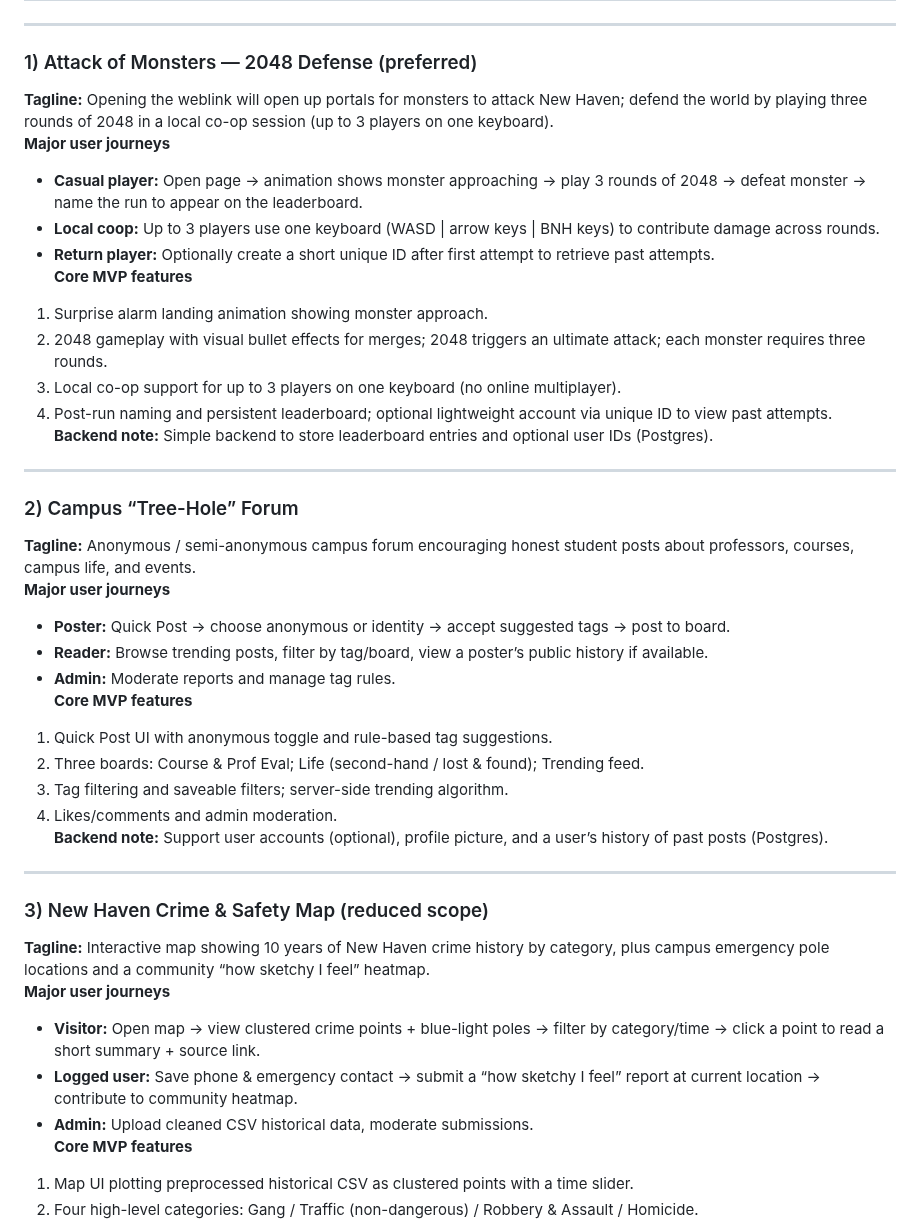
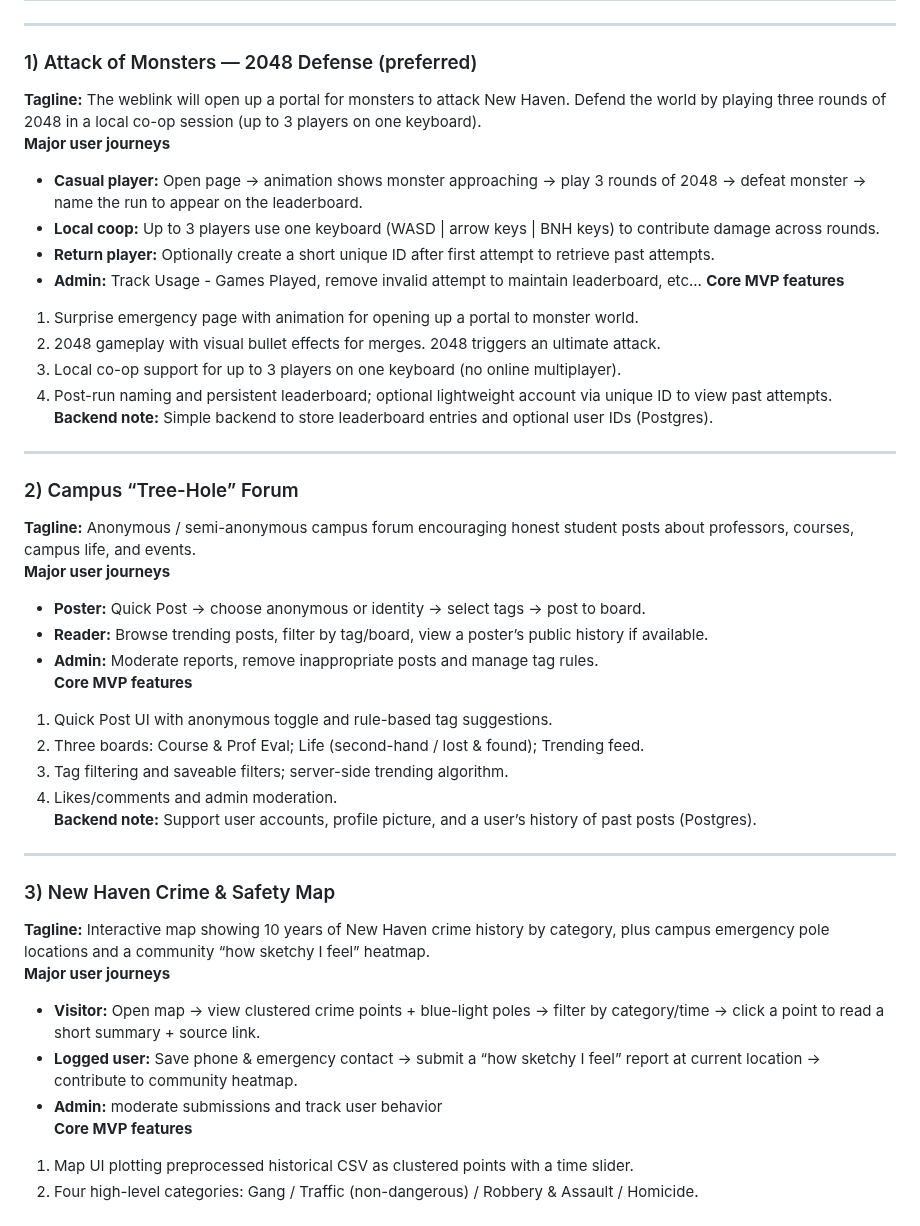
Before and after one commit to maxli001X/Mgmt-of-Software---Glyz-Team, a Markdown page: 3 Projects Proposal.md, the part around the change. Rendered like a GitHub page.

Commit message:
Revise project proposals for clarity and consistency
Updated taglines, user journeys, and core MVP features for the three project proposals. Enhanced clarity and consistency in language throughout the document.

```diff
--- a/3 Projects Proposal.md
+++ b/3 Projects Proposal.md
@@ -8,14 +8,15 @@
 ---
 
 ### 1) Attack of Monsters — 2048 Defense (preferred)
-**Tagline:** Opening the weblink will open up portals for monsters to attack New Haven; defend the world by playing three rounds of 2048 in a local co-op session (up to 3 players on one keyboard).
+**Tagline:** The weblink will open up a portal for monsters to attack New Haven. Defend the world by playing three rounds of 2048 in a local co-op session (up to 3 players on one keyboard).
 **Major user journeys**
 - **Casual player:** Open page → animation shows monster approaching → play 3 rounds of 2048 → defeat monster → name the run to appear on the leaderboard.
 - **Local coop:** Up to 3 players use one keyboard (WASD | arrow keys | BNH keys) to contribute damage across rounds.
 - **Return player:** Optionally create a short unique ID after first attempt to retrieve past attempts.
+- **Admin:** Track Usage - Games Played, remove invalid attempt to maintain leaderboard, etc...
 **Core MVP features**
-1. Surprise alarm landing animation showing monster approach.
-2. 2048 gameplay with visual bullet effects for merges; 2048 triggers an ultimate attack; each monster requires three rounds.
+1. Surprise emergency page with animation for opening up a portal to monster world.
+2. 2048 gameplay with visual bullet effects for merges. 2048 triggers an ultimate attack.
 3. Local co-op support for up to 3 players on one keyboard (no online multiplayer).
 4. Post-run naming and persistent leaderboard; optional lightweight account via unique ID to view past attempts.
 **Backend note:** Simple backend to store leaderboard entries and optional user IDs (Postgres).
@@ -25,24 +26,24 @@
 ### 2) Campus “Tree-Hole” Forum
 **Tagline:** Anonymous / semi-anonymous campus forum encouraging honest student posts about professors, courses, campus life, and events.
 **Major user journeys**
-- **Poster:** Quick Post → choose anonymous or identity → accept suggested tags → post to board.
+- **Poster:** Quick Post → choose anonymous or identity → select tags → post to board.
 - **Reader:** Browse trending posts, filter by tag/board, view a poster’s public history if available.
-- **Admin:** Moderate reports and manage tag rules.
+- **Admin:** Moderate reports, remove inappropriate posts and manage tag rules.
 **Core MVP features**
 1. Quick Post UI with anonymous toggle and rule-based tag suggestions.
 2. Three boards: Course & Prof Eval; Life (second-hand / lost & found); Trending feed.
 3. Tag filtering and saveable filters; server-side trending algorithm.
 4. Likes/comments and admin moderation.
-**Backend note:** Support user accounts (optional), profile picture, and a user’s history of past posts (Postgres).
+**Backend note:** Support user accounts, profile picture, and a user’s history of past posts (Postgres).
 
 ---
 
-### 3) New Haven Crime & Safety Map (reduced scope)
+### 3) New Haven Crime & Safety Map
 **Tagline:** Interactive map showing 10 years of New Haven crime history by category, plus campus emergency pole locations and a community “how sketchy I feel” heatmap.
 **Major user journeys**
 - **Visitor:** Open map → view clustered crime points + blue-light poles → filter by category/time → click a point to read a short summary + source link.
 - **Logged user:** Save phone & emergency contact → submit a “how sketchy I feel” report at current location → contribute to community heatmap.
-- **Admin:** Upload cleaned CSV historical data, moderate submissions.
+- **Admin:** moderate submissions and track user behavior
 **Core MVP features**
 1. Map UI plotting preprocessed historical CSV as clustered points with a time slider.
 2. Four high-level categories: Gang / Traffic (non-dangerous) / Robbery & Assault / Homicide.
```
